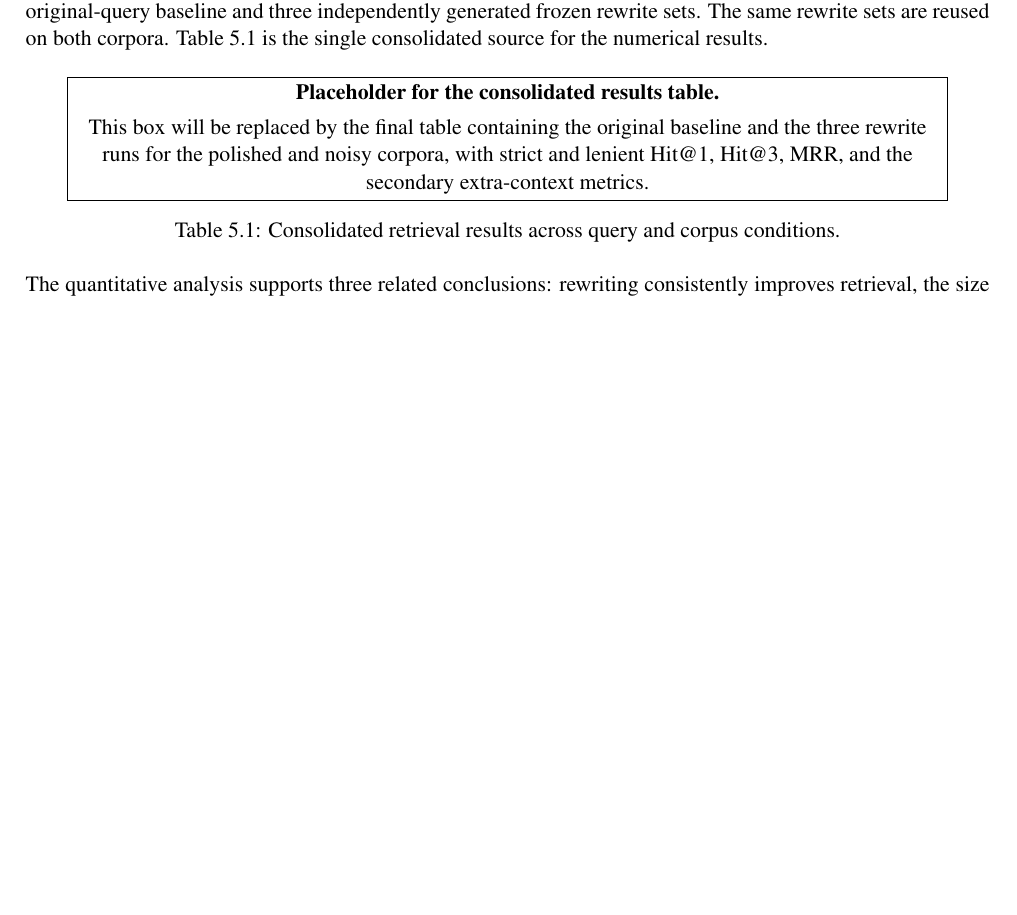
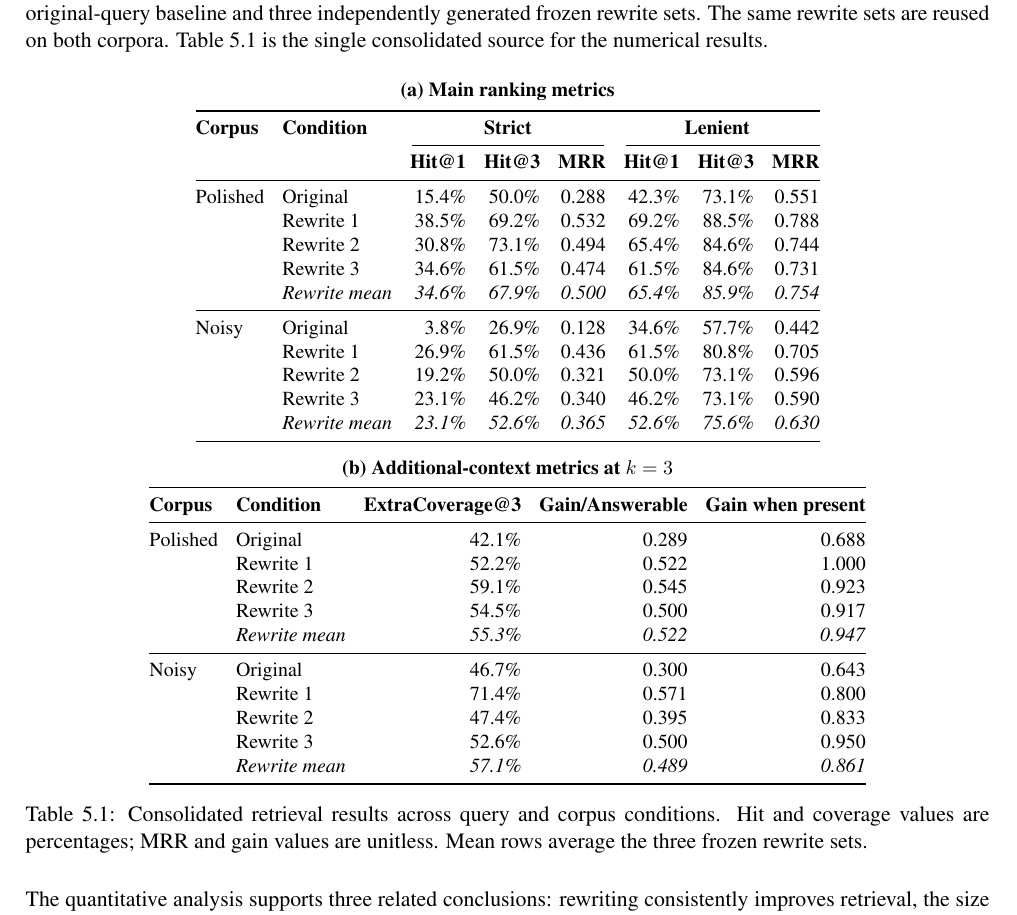
Before and after one commit to lillo24/repo-for-overleaf_bachelor-thesis-unitn, a LaTeX thesis (version-official-elaborato/colli_leonardo_laurea_aa.tex, which reads version-official-elaborato/capitolo5.tex): part of page 11 of 20, cut so that both start at the same text, the shorter picture padded with empty space. Compiled offline with pdfLaTeX.

Commit message:
Replace consolidated results placeholder with final table

```diff
--- a/version-official-elaborato/capitolo5.tex
+++ b/version-official-elaborato/capitolo5.tex
@@ -6,12 +6,49 @@ The final evaluation contains 26 questions, two corpus conditions, and four quer
 
 \begin{table}[htbp]
 \centering
-\fbox{\begin{minipage}{0.90\linewidth}
-\centering
-\textbf{Placeholder for the consolidated results table.}\\[0.4em]
-This box will be replaced by the final table containing the original baseline and the three rewrite runs for the polished and noisy corpora, with strict and lenient Hit@1, Hit@3, MRR, and the secondary extra-context metrics.
-\end{minipage}}
-\caption{Consolidated retrieval results across query and corpus conditions.}
+\small
+\setlength{\tabcolsep}{4.5pt}
+\textbf{(a) Main ranking metrics}\\[0.35em]
+\begin{tabular}{@{}llrrrrrr@{}}
+\toprule
+\textbf{Corpus} & \textbf{Condition} & \multicolumn{3}{c}{\textbf{Strict}} & \multicolumn{3}{c}{\textbf{Lenient}} \\
+\cmidrule(lr){3-5}\cmidrule(l){6-8}
+& & \textbf{Hit@1} & \textbf{Hit@3} & \textbf{MRR} & \textbf{Hit@1} & \textbf{Hit@3} & \textbf{MRR} \\
+\midrule
+Polished & Original & 15.4\% & 50.0\% & 0.288 & 42.3\% & 73.1\% & 0.551 \\
+& Rewrite 1 & 38.5\% & 69.2\% & 0.532 & 69.2\% & 88.5\% & 0.788 \\
+& Rewrite 2 & 30.8\% & 73.1\% & 0.494 & 65.4\% & 84.6\% & 0.744 \\
+& Rewrite 3 & 34.6\% & 61.5\% & 0.474 & 61.5\% & 84.6\% & 0.731 \\
+& \emph{Rewrite mean} & \emph{34.6\%} & \emph{67.9\%} & \emph{0.500} & \emph{65.4\%} & \emph{85.9\%} & \emph{0.754} \\
+\midrule
+Noisy & Original & 3.8\% & 26.9\% & 0.128 & 34.6\% & 57.7\% & 0.442 \\
+& Rewrite 1 & 26.9\% & 61.5\% & 0.436 & 61.5\% & 80.8\% & 0.705 \\
+& Rewrite 2 & 19.2\% & 50.0\% & 0.321 & 50.0\% & 73.1\% & 0.596 \\
+& Rewrite 3 & 23.1\% & 46.2\% & 0.340 & 46.2\% & 73.1\% & 0.590 \\
+& \emph{Rewrite mean} & \emph{23.1\%} & \emph{52.6\%} & \emph{0.365} & \emph{52.6\%} & \emph{75.6\%} & \emph{0.630} \\
+\bottomrule
+\end{tabular}
+
+\vspace{0.8em}
+\textbf{(b) Additional-context metrics at $k=3$}\\[0.35em]
+\begin{tabular}{@{}llrrr@{}}
+\toprule
+\textbf{Corpus} & \textbf{Condition} & \textbf{ExtraCoverage@3} & \textbf{Gain/Answerable} & \textbf{Gain when present} \\
+\midrule
+Polished & Original & 42.1\% & 0.289 & 0.688 \\
+& Rewrite 1 & 52.2\% & 0.522 & 1.000 \\
+& Rewrite 2 & 59.1\% & 0.545 & 0.923 \\
+& Rewrite 3 & 54.5\% & 0.500 & 0.917 \\
+& \emph{Rewrite mean} & \emph{55.3\%} & \emph{0.522} & \emph{0.947} \\
+\midrule
+Noisy & Original & 46.7\% & 0.300 & 0.643 \\
+& Rewrite 1 & 71.4\% & 0.571 & 0.800 \\
+& Rewrite 2 & 47.4\% & 0.395 & 0.833 \\
+& Rewrite 3 & 52.6\% & 0.500 & 0.950 \\
+& \emph{Rewrite mean} & \emph{57.1\%} & \emph{0.489} & \emph{0.861} \\
+\bottomrule
+\end{tabular}
+\caption{Consolidated retrieval results across query and corpus conditions. Hit and coverage values are percentages; MRR and gain values are unitless. Mean rows average the three frozen rewrite sets.}
 \label{tab:results-consolidated}
 \end{table}
 
```
